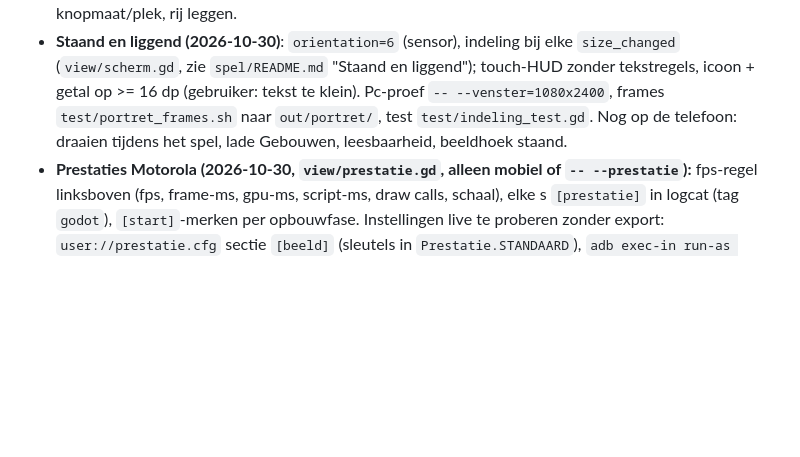
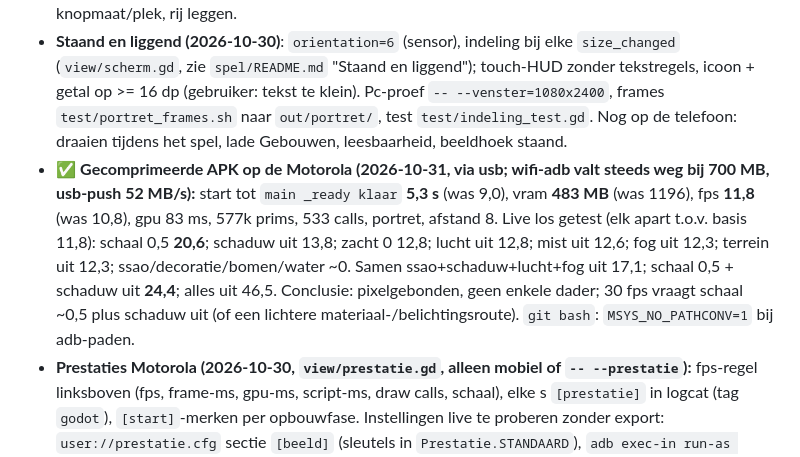
Before and after one commit to abons/Apps, a Markdown page: docs/beasts-bumpkins-remake/mobiel.md, the part around the change. Drawn GitHub-style; blank space fills up the shorter version.

Commit message:
Beasts & Bumpkins-remake: gecomprimeerde APK gemeten op de Motorola (start 5,3 s, vram 483 MB, fps 11,8; live instellingen)
Co-Authored-By: Claude Opus 5.5 <noreply@anthropic.com>
Claude-Session: https://claude.ai/code/session_0151pWCWHCzH6TWJgc2h9cMZ

```diff
--- a/docs/beasts-bumpkins-remake/mobiel.md
+++ b/docs/beasts-bumpkins-remake/mobiel.md
@@ -12,6 +12,7 @@ Onderzoek 2026-10-30, daarna dezelfde dag de APK-proef (zie "Stand APK"). Waar G
 - ✅ **Motorola (2026-10-30, draadloos adb, serial `adb-ZY22GD8FG4-…_adb-tls-connect._tcp`; `device-lock.ps1` kent alleen `ZY22GD8FG4` en ziet hem dan als ABSENT, dus claimen op de lange naam): Mobile/Vulkan geeft beeld** (Adreno, `vulkan.adreno.so`), mist werkt, briefing, HUD, minikaart, bumpkins, vuur, pad, vijver (`out/android/shots/moto_start.png`, `moto_spel.png`). Install 1,5 min (842 MB), start ~60 s. PSS 646 MB, graphics 150 MB. Geen scriptfouten in logcat. Nog: fps in het spel meten (gfxinfo telt het Godot-oppervlak niet goed), touch/twee vingers door de gebruiker, sneltoetsuitleg onderin is op mobiel zinloos.
 - **Touch na de Motorola-proef (2026-10-30, gebruiker):** twee-vingerdraai stond andersom, nu draait de kaart met de vingers mee (`rts_camera.gd`, teken omgedraaid; pan en knijpen waren goed). Bouwen op touch plaatste bij loslaten en kon niet draaien: nu ghost slepen + **Bouwen**/Draai/Annuleer onderin (`Bouwmenu.touch`, zie `spel/README.md` Besturing), sneltoetsuitleg weg op touch. Pc ongewijzigd; 11 tests + `test/touch_bouw_test.gd` (12e) ALLES OK. Nog op de telefoon: draairichting, ghost slepen, knopmaat/plek, rij leggen.
 - **Staand en liggend (2026-10-30)**: `orientation=6` (sensor), indeling bij elke `size_changed` (`view/scherm.gd`, zie `spel/README.md` "Staand en liggend"); touch-HUD zonder tekstregels, icoon + getal op >= 16 dp (gebruiker: tekst te klein). Pc-proef `-- --venster=1080x2400`, frames `test/portret_frames.sh` naar `out/portret/`, test `test/indeling_test.gd`. Nog op de telefoon: draaien tijdens het spel, lade Gebouwen, leesbaarheid, beeldhoek staand.
+- ✅ **Gecomprimeerde APK op de Motorola (2026-10-31, via usb; wifi-adb valt steeds weg bij 700 MB, usb-push 52 MB/s):** start tot `main _ready klaar` **5,3 s** (was 9,0), vram **483 MB** (was 1196), fps **11,8** (was 10,8), gpu 83 ms, 577k prims, 533 calls, portret, afstand 8. Live los getest (elk apart t.o.v. basis 11,8): schaal 0,5 **20,6**; schaduw uit 13,8; zacht 0 12,8; lucht uit 12,8; mist uit 12,6; fog uit 12,3; terrein uit 12,3; ssao/decoratie/bomen/water ~0. Samen ssao+schaduw+lucht+fog uit 17,1; schaal 0,5 + schaduw uit **24,4**; alles uit 46,5. Conclusie: pixelgebonden, geen enkele dader; 30 fps vraagt schaal ~0,5 plus schaduw uit (of een lichtere materiaal-/belichtingsroute). `git bash`: `MSYS_NO_PATHCONV=1` bij adb-paden.
 - **Prestaties Motorola (2026-10-30, `view/prestatie.gd`, alleen mobiel of `-- --prestatie`):** fps-regel linksboven (fps, frame-ms, gpu-ms, script-ms, draw calls, schaal), elke s `[prestatie]` in logcat (tag `godot`), `[start]`-merken per opbouwfase. Instellingen live te proberen zonder export: `user://prestatie.cfg` sectie `[beeld]` (sleutels in `Prestatie.STANDAARD`), `adb exec-in run-as nl.abons.beasts_remake sh -c 'cat > files/prestatie.cfg' < x.cfg`, wordt elke 2 s herlezen.
   - Begin: **7,5 fps** (133 ms) op elke instelling, ook schaduw uit of MSAA uit. Oorzaak: **terreinshader** (5 lagen x 4 samples, 13 ruis): op 50% schaal kaal 85 ms, zonder terrein 25 ms. Nu `shaders/terrein_mobiel.gdshader` (alleen kleur, 5 samples, 2 ruis), pc houdt `terrein.gdshader`; op de pc te zien met `-- --mobiel_beeld`.
   - Met mobiele terreinshader, stapsgewijs: basis 7,5 → schaal 0,75 10,1 → MSAA uit 12,7 → 2 splits 13,1 (prims 1127k → 640k) → glow uit **13,5 fps**. Daarna los (vanaf 13,5): bomen uit 14,6, decoratie uit 14,8, mist uit 14,0, water uit 13,5; terrein uit 10,3 (water vult dan het beeld). Geen enkele post weegt nog zwaar: alles samen ~72 ms gpu op 0,75.
```
